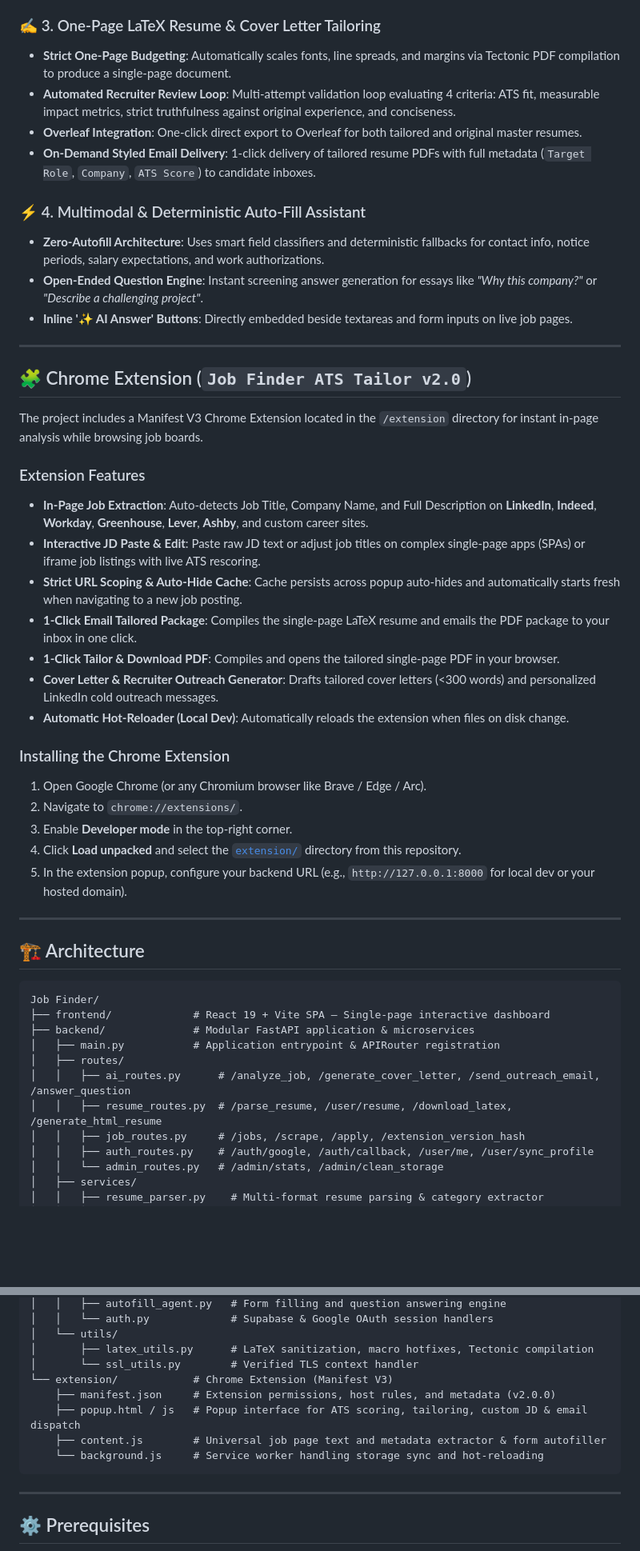
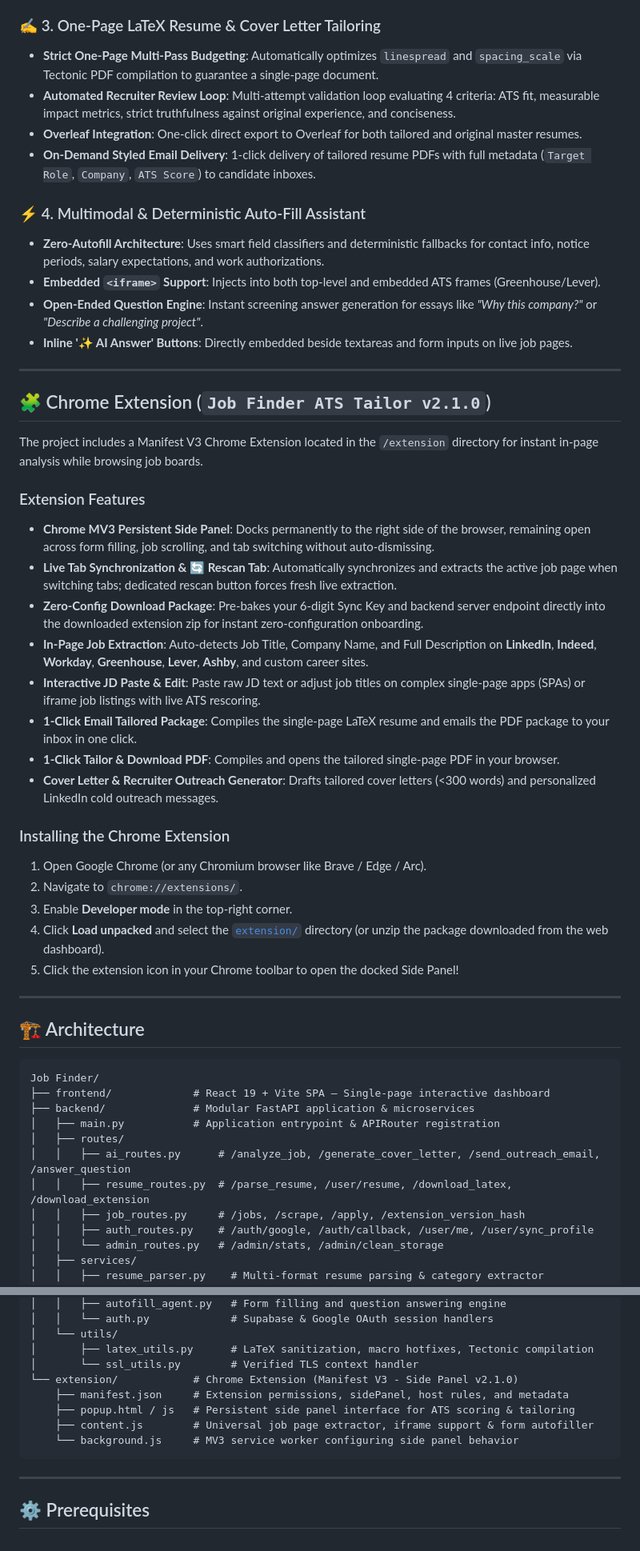
Before and after one commit to AkhilBaja3005/job-finder, a Markdown page: README.md, 2 parts joined by grey strips. Shown at 80% size. GitHub-like rendering; blank space fills up the shorter version.

Commit message:
docs: update README with v2.1.0 side panel, zero-config extension onboarding, and multi-pass single-page pipeline

````diff
--- a/README.md
+++ b/README.md
@@ -32,37 +32,39 @@ The project includes:
 - **Top Missing Keywords Selector**: Click missing skill chips to explicitly authorize and weave them into your tailored resume with intelligent category routing.
 
 ### ✍️ 3. One-Page LaTeX Resume & Cover Letter Tailoring
-- **Strict One-Page Budgeting**: Automatically scales fonts, line spreads, and margins via Tectonic PDF compilation to produce a single-page document.
+- **Strict One-Page Multi-Pass Budgeting**: Automatically optimizes `linespread` and `spacing_scale` via Tectonic PDF compilation to guarantee a single-page document.
 - **Automated Recruiter Review Loop**: Multi-attempt validation loop evaluating 4 criteria: ATS fit, measurable impact metrics, strict truthfulness against original experience, and conciseness.
 - **Overleaf Integration**: One-click direct export to Overleaf for both tailored and original master resumes.
 - **On-Demand Styled Email Delivery**: 1-click delivery of tailored resume PDFs with full metadata (`Target Role`, `Company`, `ATS Score`) to candidate inboxes.
 
 ### ⚡ 4. Multimodal & Deterministic Auto-Fill Assistant
 - **Zero-Autofill Architecture**: Uses smart field classifiers and deterministic fallbacks for contact info, notice periods, salary expectations, and work authorizations.
+- **Embedded `<iframe>` Support**: Injects into both top-level and embedded ATS frames (Greenhouse/Lever).
 - **Open-Ended Question Engine**: Instant screening answer generation for essays like *"Why this company?"* or *"Describe a challenging project"*.
 - **Inline '✨ AI Answer' Buttons**: Directly embedded beside textareas and form inputs on live job pages.
 
 ---
 
-## 🧩 Chrome Extension (`Job Finder ATS Tailor v2.0`)
+## 🧩 Chrome Extension (`Job Finder ATS Tailor v2.1.0`)
 
 The project includes a Manifest V3 Chrome Extension located in the `/extension` directory for instant in-page analysis while browsing job boards.
 
 ### Extension Features
+- **Chrome MV3 Persistent Side Panel**: Docks permanently to the right side of the browser, remaining open across form filling, job scrolling, and tab switching without auto-dismissing.
+- **Live Tab Synchronization & 🔄 Rescan Tab**: Automatically synchronizes and extracts the active job page when switching tabs; dedicated rescan button forces fresh live extraction.
+- **Zero-Config Download Package**: Pre-bakes your 6-digit Sync Key and backend server endpoint directly into the downloaded extension zip for instant zero-configuration onboarding.
 - **In-Page Job Extraction**: Auto-detects Job Title, Company Name, and Full Description on **LinkedIn**, **Indeed**, **Workday**, **Greenhouse**, **Lever**, **Ashby**, and custom career sites.
 - **Interactive JD Paste & Edit**: Paste raw JD text or adjust job titles on complex single-page apps (SPAs) or iframe job listings with live ATS rescoring.
-- **Strict URL Scoping & Auto-Hide Cache**: Cache persists across popup auto-hides and automatically starts fresh when navigating to a new job posting.
 - **1-Click Email Tailored Package**: Compiles the single-page LaTeX resume and emails the PDF package to your inbox in one click.
 - **1-Click Tailor & Download PDF**: Compiles and opens the tailored single-page PDF in your browser.
 - **Cover Letter & Recruiter Outreach Generator**: Drafts tailored cover letters (<300 words) and personalized LinkedIn cold outreach messages.
-- **Automatic Hot-Reloader (Local Dev)**: Automatically reloads the extension when files on disk change.
 
 ### Installing the Chrome Extension
 1. Open Google Chrome (or any Chromium browser like Brave / Edge / Arc).
 2. Navigate to `chrome://extensions/`.
 3. Enable **Developer mode** in the top-right corner.
-4. Click **Load unpacked** and select the [`extension/`](file:///Users/akhilbaja/Documents/Akhil/Job%20Finder/extension) directory from this repository.
-5. In the extension popup, configure your backend URL (e.g., `http://127.0.0.1:8000` for local dev or your hosted domain).
+4. Click **Load unpacked** and select the [`extension/`](file:///Users/akhilbaja/Documents/Akhil/Job%20Finder/extension) directory (or unzip the package downloaded from the web dashboard).
+5. Click the extension icon in your Chrome toolbar to open the docked Side Panel!
 
 ---
 
@@ -75,7 +77,7 @@ Job Finder/
 │   ├── main.py           # Application entrypoint & APIRouter registration
 │   ├── routes/
 │   │   ├── ai_routes.py      # /analyze_job, /generate_cover_letter, /send_outreach_email, /answer_question
-│   │   ├── resume_routes.py  # /parse_resume, /user/resume, /download_latex, /generate_html_resume
+│   │   ├── resume_routes.py  # /parse_resume, /user/resume, /download_latex, /download_extension
 │   │   ├── job_routes.py     # /jobs, /scrape, /apply, /extension_version_hash
 │   │   ├── auth_routes.py    # /auth/google, /auth/callback, /user/me, /user/sync_profile
 │   │   └── admin_routes.py   # /admin/stats, /admin/clean_storage
@@ -92,11 +94,11 @@ Job Finder/
 │   └── utils/
 │       ├── latex_utils.py      # LaTeX sanitization, macro hotfixes, Tectonic compilation
 │       └── ssl_utils.py        # Verified TLS context handler
-└── extension/            # Chrome Extension (Manifest V3)
-    ├── manifest.json     # Extension permissions, host rules, and metadata (v2.0.0)
-    ├── popup.html / js   # Popup interface for ATS scoring, tailoring, custom JD & email dispatch
-    ├── content.js        # Universal job page text and metadata extractor & form autofiller
-    └── background.js     # Service worker handling storage sync and hot-reloading
+└── extension/            # Chrome Extension (Manifest V3 - Side Panel v2.1.0)
+    ├── manifest.json     # Extension permissions, sidePanel, host rules, and metadata
+    ├── popup.html / js   # Persistent side panel interface for ATS scoring & tailoring
+    ├── content.js        # Universal job page extractor, iframe support & form autofiller
+    └── background.js     # MV3 service worker configuring side panel behavior
 ```
 
 ---
````
Also changed, not shown: other parts of README.md (+2 -2 lines).
